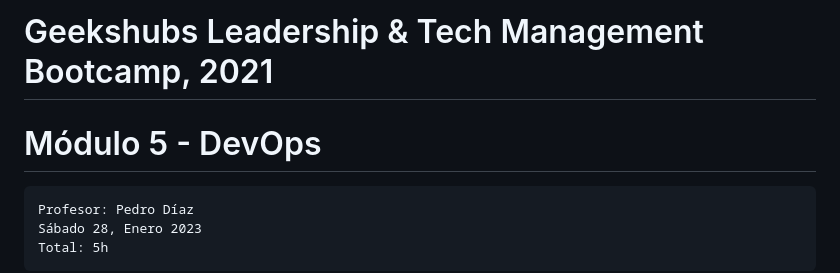
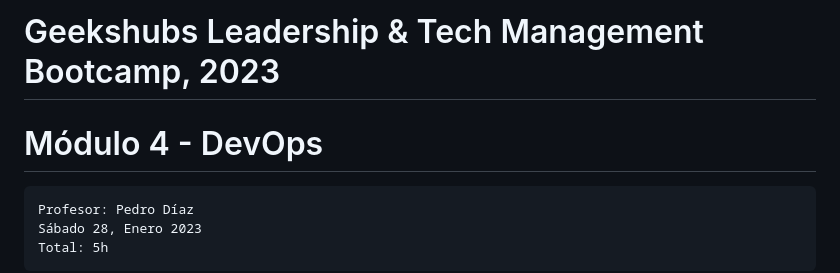
Before and after one commit to multiservicio/geekshubs-leadership-bootcamp-2020, a Markdown page: README.md, the part around the change. Rendered like a GitHub page.

Commit message:
Update dates

````diff
--- a/README.md
+++ b/README.md
@@ -1,6 +1,6 @@
-# Geekshubs Leadership & Tech Management Bootcamp, 2021
+# Geekshubs Leadership & Tech Management Bootcamp, 2023
 
-# Módulo 5 - DevOps
+# Módulo 4 - DevOps
 
 ```
 Profesor: Pedro Díaz
````
